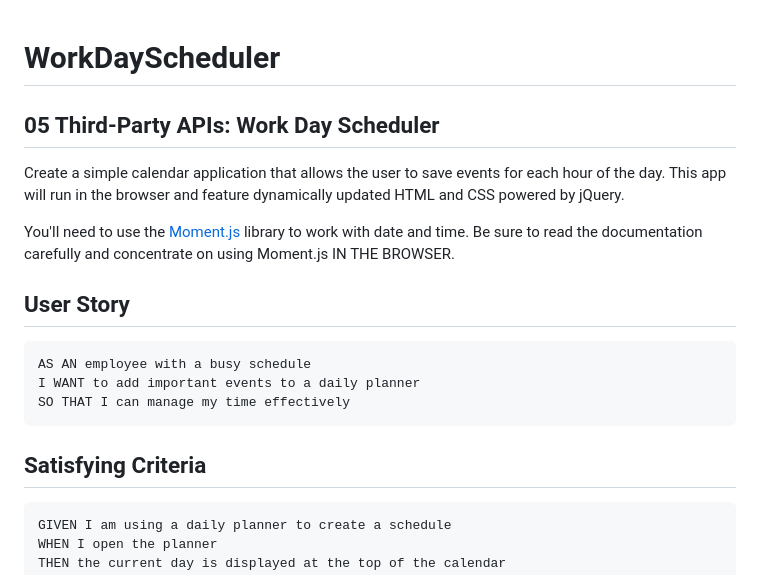
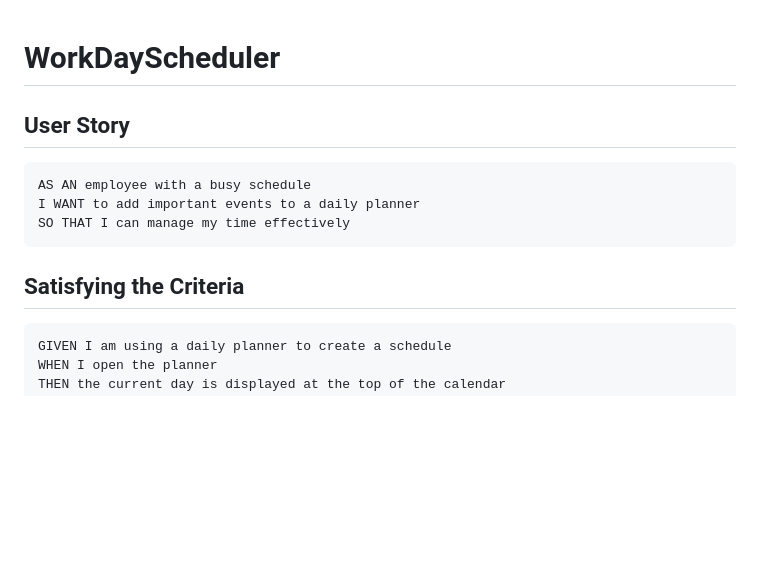
Before and after one commit to linneagear/WorkDayScheduler, a Markdown page: README.md, the part around the change printed below. Drawn GitHub-style; blank space fills up the shorter version.

````diff
--- a/README.md
+++ b/README.md
@@ -1,10 +1,4 @@
 # WorkDayScheduler
-
-## 05 Third-Party APIs: Work Day Scheduler
-
-Create a simple calendar application that allows the user to save events for each hour of the day. This app will run in the browser and feature dynamically updated HTML and CSS powered by jQuery.
-
-You'll need to use the [Moment.js](https://momentjs.com/) library to work with date and time. Be sure to read the documentation carefully and concentrate on using Moment.js IN THE BROWSER.
 
 ## User Story
 
@@ -14,7 +8,7 @@ I WANT to add important events to a daily planner
 SO THAT I can manage my time effectively
 ```
 
-## Satisfying Criteria
+## Satisfying the Criteria
 
 ```
 GIVEN I am using a daily planner to create a schedule
````
Also changed, not shown: other parts of README.md (+6 -11 lines), Assets/Capture.JPG (added), Assets/Capture2.JPG (added), 2 other files.
